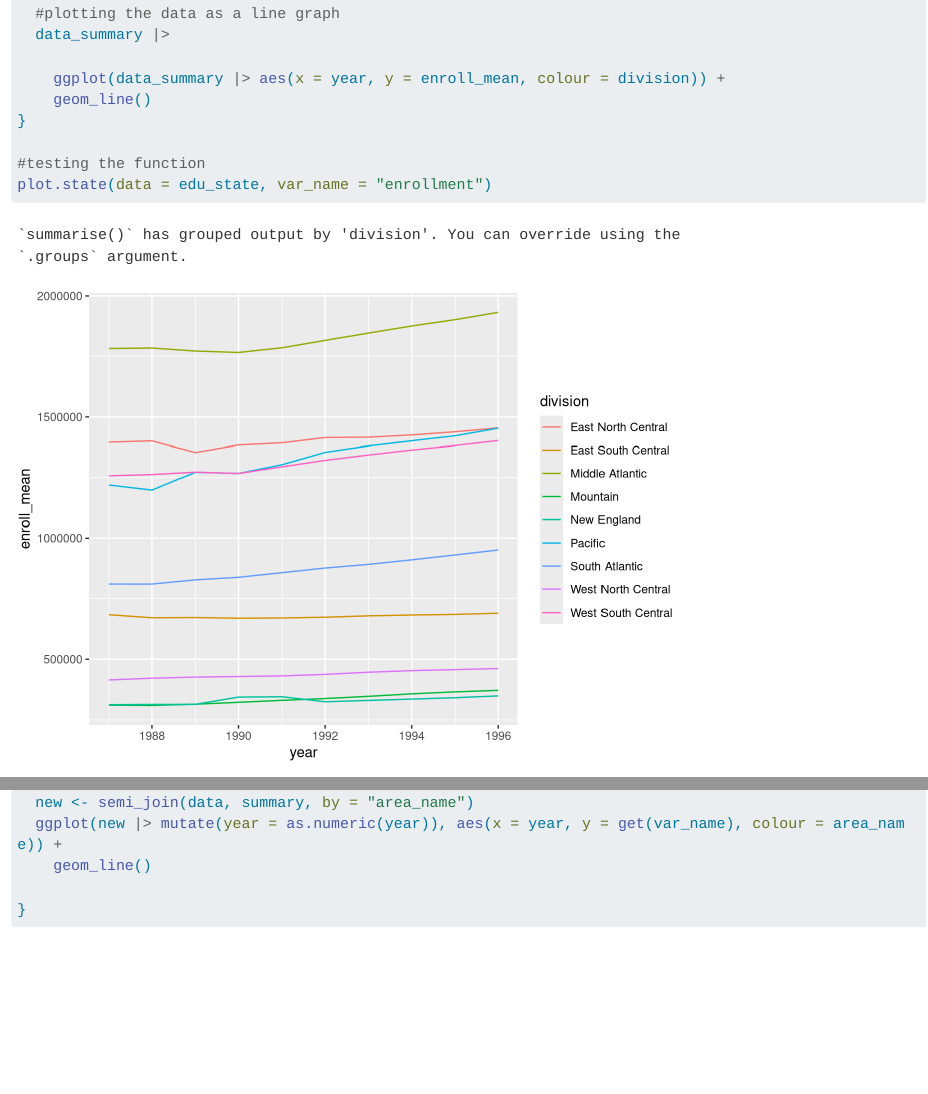
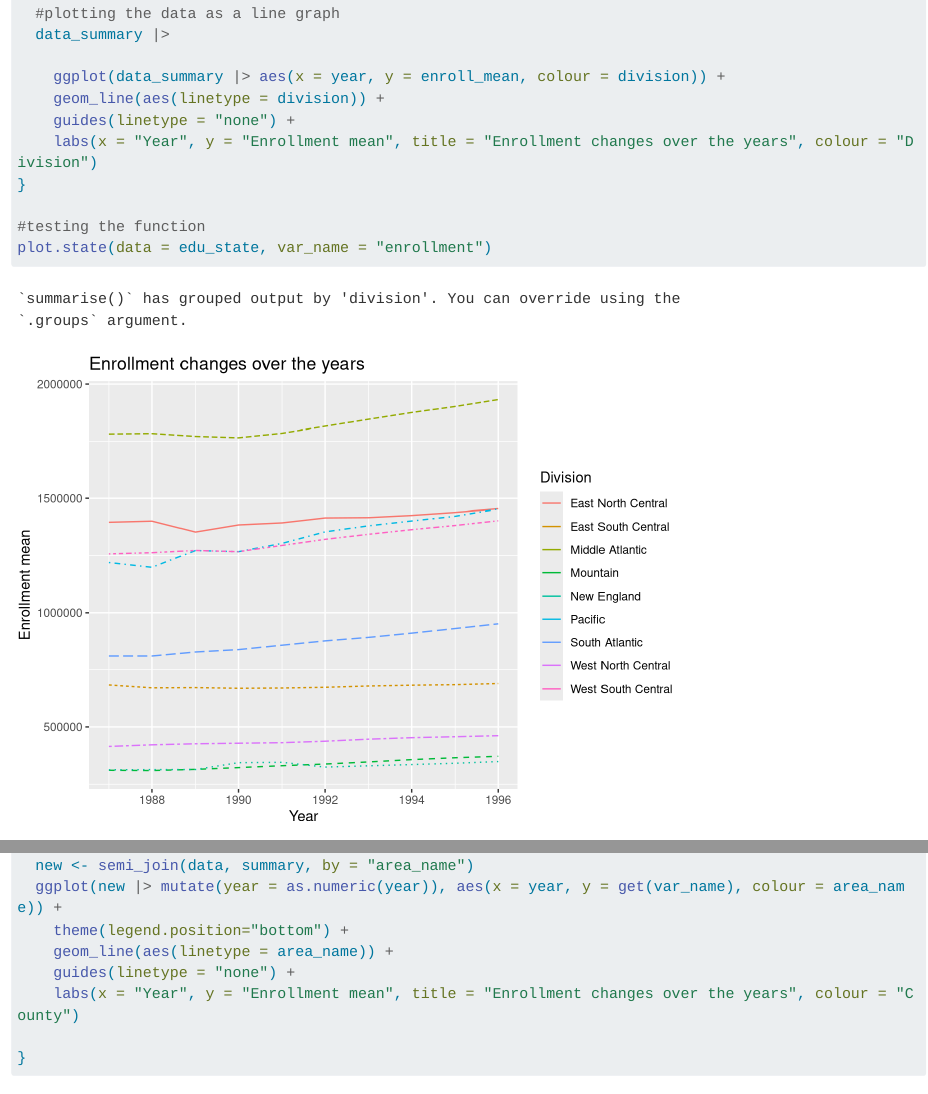
Before and after one commit to LaraAzm/project_1, a Quarto document (project1.qmd): the page in a window 1100 px wide, from 15120 px down before the commit and from 15080 px down after it, so that both start at the same text, and a second part further down, joined at a grey line. Rendered offline with R 4.5, knitr and Pandoc in place of Quarto, with nearby package versions; long lines of code are wrapped.

Commit message:
Reworked plot functions to make them look good

```diff
--- a/project1.qmd
+++ b/project1.qmd
@@ -365,13 +365,13 @@ plot.state <- function(data, var_name = "default_val_name"){
     #summarizing the enrollment means
     summarise(enroll_mean = mean(get(var_name)))
 
-
-
   #plotting the data as a line graph
   data_summary |>
 
     ggplot(data_summary |> aes(x = year, y = enroll_mean, colour = division)) +
-    geom_line()
+    geom_line(aes(linetype = division)) +
+    guides(linetype = "none") +
+    labs(x = "Year", y = "Enrollment mean", title = "Enrollment changes over the years", colour = "Division")
 }
 
 #testing the function
@@ -415,7 +417,10 @@ plot.county <- function(data, state_name = "AL", interest = "top",
 # now combine this with original data set to plot values:
   new <- semi_join(data, summary, by = "area_name")
   ggplot(new |> mutate(year = as.numeric(year)), aes(x = year, y = get(var_name), colour = area_name)) +
-    geom_line()
+    theme(legend.position="bottom") +
+    geom_line(aes(linetype = area_name)) +
+    guides(linetype = "none") +
+    labs(x = "Year", y = "Enrollment mean", title = "Enrollment changes over the years", colour = "County")
 
 }
 
```
Also changed, not shown: project1.qmd (4 more changed lines).
